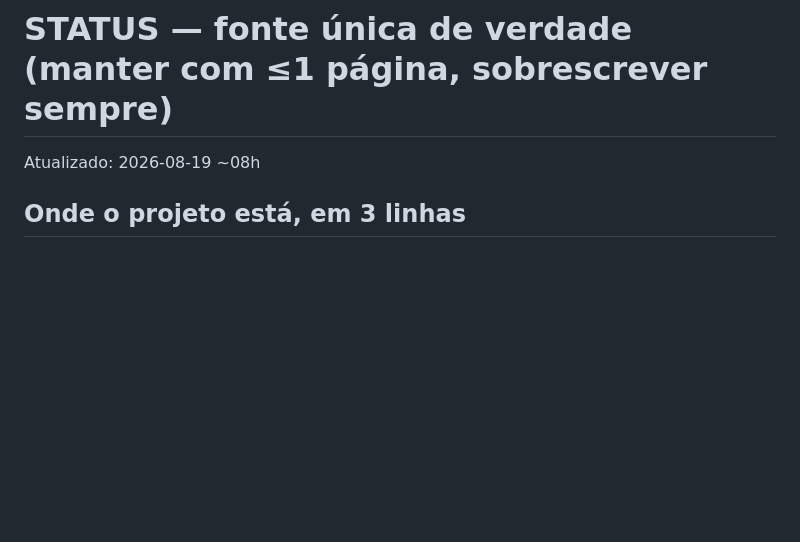
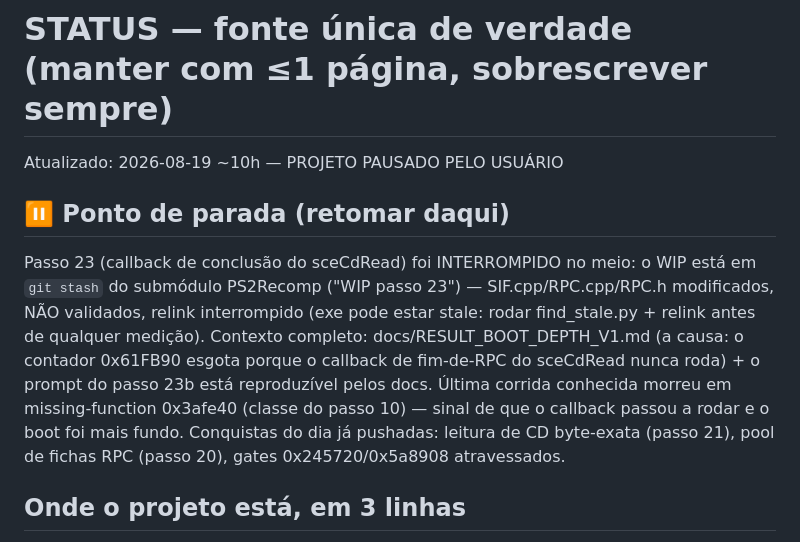
Before and after one commit to cloudalister/mc3r, a Markdown page: STATUS.md, the part around the change. Drawn GitHub-style; blank space fills up the shorter version.

Commit message:
pausa: ponto de parada do passo 23 documentado (wip no stash do submodulo)

```diff
--- a/STATUS.md
+++ b/STATUS.md
@@ -1,6 +1,18 @@
 # STATUS — fonte única de verdade (manter com ≤1 página, sobrescrever sempre)
 
-Atualizado: 2026-08-19 ~08h
+Atualizado: 2026-08-19 ~10h — PROJETO PAUSADO PELO USUÁRIO
+
+## ⏸️ Ponto de parada (retomar daqui)
+
+Passo 23 (callback de conclusão do sceCdRead) foi INTERROMPIDO no meio: o WIP está em
+`git stash` do submódulo PS2Recomp ("WIP passo 23") — SIF.cpp/RPC.cpp/RPC.h modificados,
+NÃO validados, relink interrompido (exe pode estar stale: rodar find_stale.py + relink
+antes de qualquer medição). Contexto completo: docs/RESULT_BOOT_DEPTH_V1.md (a causa: o
+contador 0x61FB90 esgota porque o callback de fim-de-RPC do sceCdRead nunca roda) + o
+prompt do passo 23b está reproduzível pelos docs. Última corrida conhecida morreu em
+missing-function 0x3afe40 (classe do passo 10) — sinal de que o callback passou a rodar
+e o boot foi mais fundo. Conquistas do dia já pushadas: leitura de CD byte-exata (passo
+21), pool de fichas RPC (passo 20), gates 0x245720/0x5a8908 atravessados.
 
 ## Onde o projeto está, em 3 linhas
 
```
